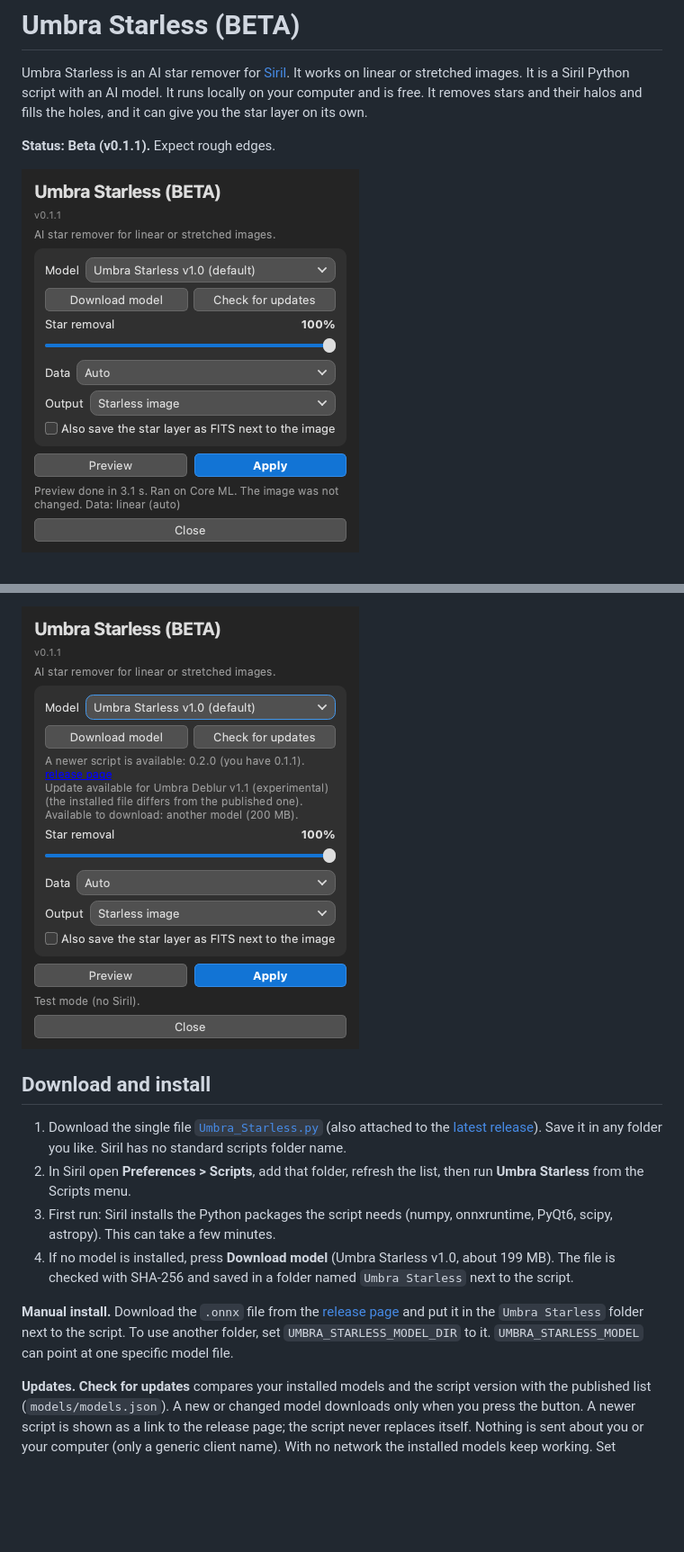
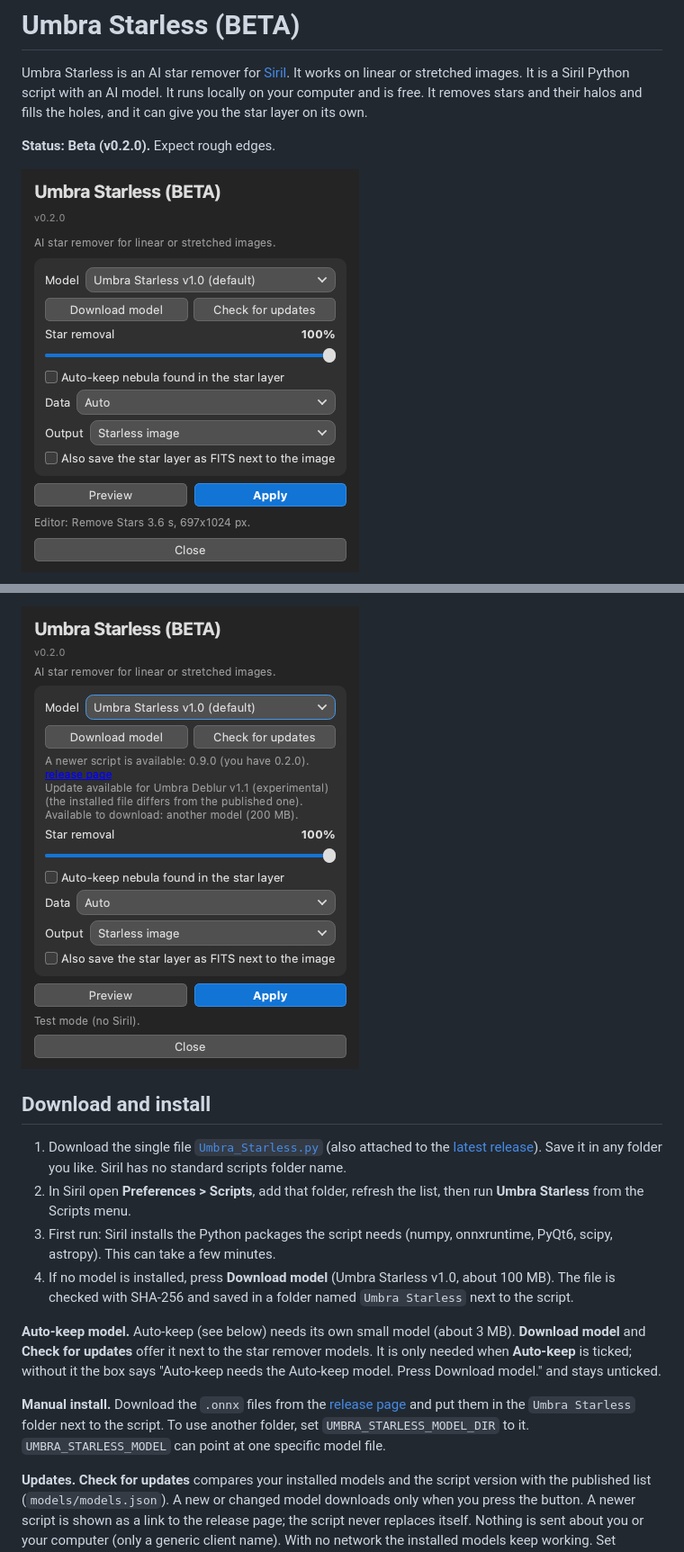
Before and after one commit to Kishanhpatel/umbra-starless, a Markdown page: README.md, 2 parts joined by grey strips. Shown at 90% size. Rendered like a GitHub page; pictures changed too: docs/screenshots/Umbra_Starless_panel.png, docs/screenshots/Umbra_Starless_panel_updnote.png; blank space fills up the shorter version.

Commit message:
v0.2.0: Starless marks and Auto-keep back, GPU by default on Linux NVIDIA, half-size models

```diff
--- a/README.md
+++ b/README.md
@@ -2,6 +2,6 @@
 
 Umbra Starless is an AI star remover for [Siril](https://siril.org). It works on linear or stretched images. It is a Siril Python script with an AI model. It runs locally on your computer and is free. It removes stars and their halos and fills the holes, and it can give you the star layer on its own.
 
-**Status: Beta (v0.1.1).** Expect rough edges.
+**Status: Beta (v0.2.0).** Expect rough edges.
 
 ![Umbra Starless panel](docs/screenshots/Umbra_Starless_panel.png)
@@ -13,9 +15,11 @@ Umbra Starless is an AI star remover for [Siril](https://siril.org). It works on
 1. Download the single file [`Umbra_Starless.py`](https://raw.githubusercontent.com/Kishanhpatel/umbra-starless/main/Umbra_Starless.py) (also attached to the [latest release](https://github.com/Kishanhpatel/umbra-starless/releases/latest)). Save it in any folder you like. Siril has no standard scripts folder name.
 2. In Siril open **Preferences > Scripts**, add that folder, refresh the list, then run **Umbra Starless** from the Scripts menu.
 3. First run: Siril installs the Python packages the script needs (numpy, onnxruntime, PyQt6, scipy, astropy). This can take a few minutes.
-4. If no model is installed, press **Download model** (Umbra Starless v1.0, about 199 MB). The file is checked with SHA-256 and saved in a folder named `Umbra Starless` next to the script.
+4. If no model is installed, press **Download model** (Umbra Starless v1.0, about 100 MB). The file is checked with SHA-256 and saved in a folder named `Umbra Starless` next to the script.
 
-**Manual install.** Download the `.onnx` file from the [release page](https://github.com/Kishanhpatel/umbra-starless/releases/latest) and put it in the `Umbra Starless` folder next to the script. To use another folder, set `UMBRA_STARLESS_MODEL_DIR` to it. `UMBRA_STARLESS_MODEL` can point at one specific model file.
+**Auto-keep model.** Auto-keep (see below) needs its own small model (about 3 MB). **Download model** and **Check for updates** offer it next to the star remover models. It is only needed when **Auto-keep** is ticked; without it the box says "Auto-keep needs the Auto-keep model. Press Download model." and stays unticked.
+
+**Manual install.** Download the `.onnx` files from the [release page](https://github.com/Kishanhpatel/umbra-starless/releases/latest) and put them in the `Umbra Starless` folder next to the script. To use another folder, set `UMBRA_STARLESS_MODEL_DIR` to it. `UMBRA_STARLESS_MODEL` can point at one specific model file.
 
 **Updates.** **Check for updates** compares your installed models and the script version with the published list (`models/models.json`). A new or changed model downloads only when you press the button. A newer script is shown as a link to the release page; the script never replaces itself. Nothing is sent about you or your computer (only a generic client name). With no network the installed models keep working. Set `UMBRA_STARLESS_OFFLINE=1` (or `UMBRA_OFFLINE=1`) to turn the lookup off.
 
```
Also changed, not shown: other parts of README.md (+37 -11 lines), 2 other files.
